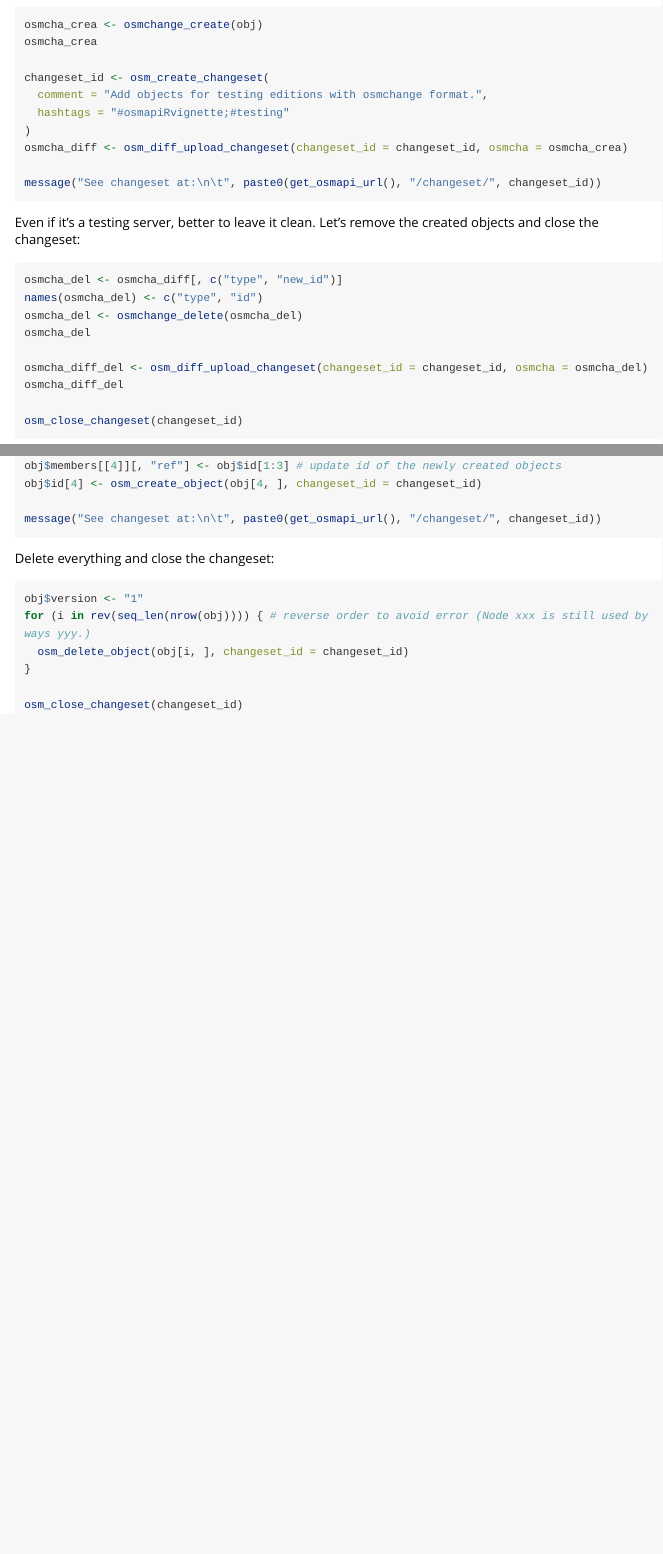
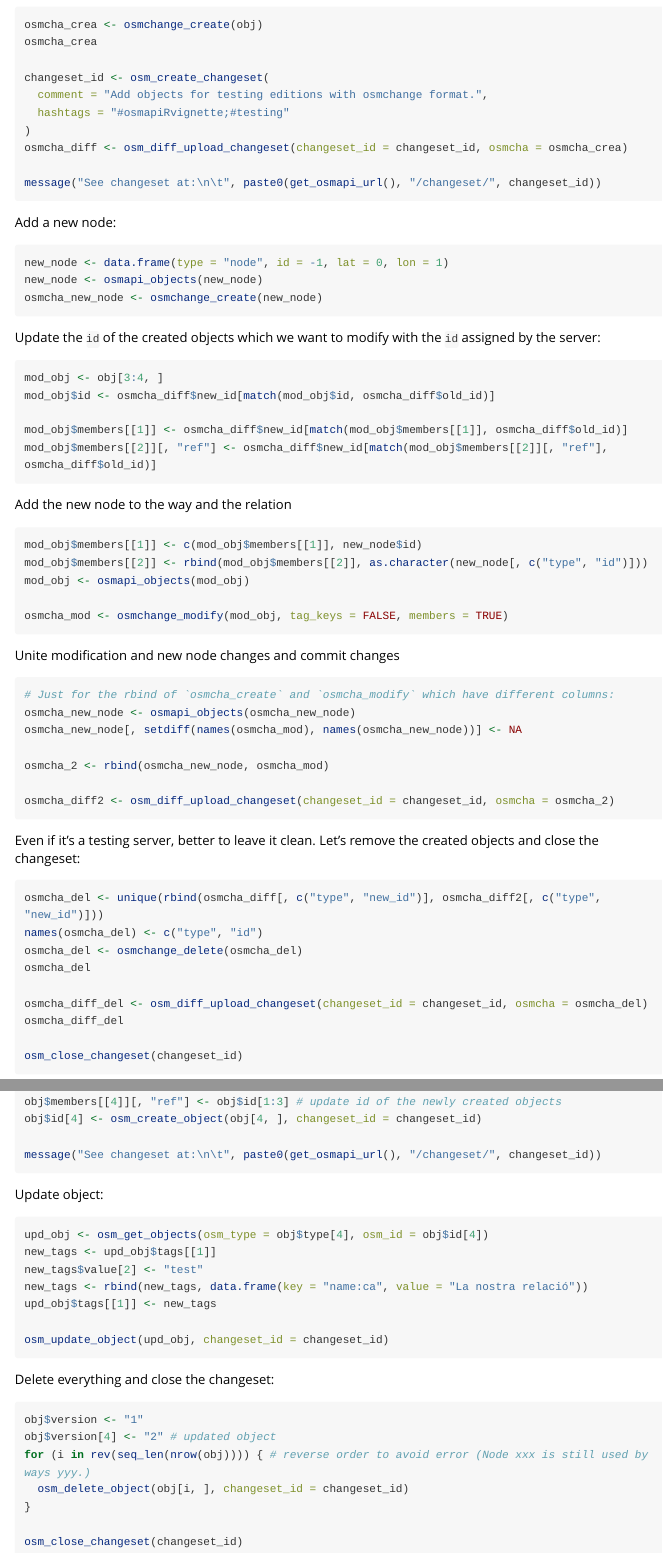
Before and after one commit to ropensci/osmapiR, an R Markdown document (vignettes/how_to_edit_osm.Rmd): the page in a window 1100 px wide, from 630 px down, and a second part further down, joined at a grey line. Rendered offline with R 4.5, knitr and Pandoc, with nearby package versions; long lines of code are wrapped.

Commit message:
Add examples in the vignette updating OSM objects

````diff
--- a/vignettes/how_to_edit_osm.Rmd
+++ b/vignettes/how_to_edit_osm.Rmd
@@ -63,10 +63,50 @@ osmcha_diff <- osm_diff_upload_changeset(changeset_id = changeset_id, osmcha = o
 message("See changeset at:\n\t", paste0(get_osmapi_url(), "/changeset/", changeset_id))
 ```
 
+Add a new node:
+
+```r
+new_node <- data.frame(type = "node", id = -1, lat = 0, lon = 1)
+new_node <- osmapi_objects(new_node)
+osmcha_new_node <- osmchange_create(new_node)
+```
+
+Update the `id` of the created objects which we want to modify with the `id` assigned by the server:
+
+```r
+mod_obj <- obj[3:4, ]
+mod_obj$id <- osmcha_diff$new_id[match(mod_obj$id, osmcha_diff$old_id)]
+
+mod_obj$members[[1]] <- osmcha_diff$new_id[match(mod_obj$members[[1]], osmcha_diff$old_id)]
+mod_obj$members[[2]][, "ref"] <- osmcha_diff$new_id[match(mod_obj$members[[2]][, "ref"], osmcha_diff$old_id)]
+```
+
+Add the new node to the way and the relation
+
+```r
+mod_obj$members[[1]] <- c(mod_obj$members[[1]], new_node$id)
+mod_obj$members[[2]] <- rbind(mod_obj$members[[2]], as.character(new_node[, c("type", "id")]))
+mod_obj <- osmapi_objects(mod_obj)
+
+osmcha_mod <- osmchange_modify(mod_obj, tag_keys = FALSE, members = TRUE)
+```
+
+Unite modification and new node changes and commit changes
+
+```r
+# Just for the rbind of `osmcha_create` and `osmcha_modify` which have different columns:
+osmcha_new_node <- osmapi_objects(osmcha_new_node)
+osmcha_new_node[, setdiff(names(osmcha_mod), names(osmcha_new_node))] <- NA
+
+osmcha_2 <- rbind(osmcha_new_node, osmcha_mod)
+
+osmcha_diff2 <- osm_diff_upload_changeset(changeset_id = changeset_id, osmcha = osmcha_2)
+```
+
 Even if it's a testing server, better to leave it clean. Let's remove the created objects and close the changeset:
 
 ```r
-osmcha_del <- osmcha_diff[, c("type", "new_id")]
+osmcha_del <- unique(rbind(osmcha_diff[, c("type", "new_id")], osmcha_diff2[, c("type", "new_id")]))
 names(osmcha_del) <- c("type", "id")
 osmcha_del <- osmchange_delete(osmcha_del)
 osmcha_del
@@ -107,10 +147,24 @@ obj$id[4] <- osm_create_object(obj[4, ], changeset_id = changeset_id)
 message("See changeset at:\n\t", paste0(get_osmapi_url(), "/changeset/", changeset_id))
 ```
 
+
+Update object:
+
+```r
+upd_obj <- osm_get_objects(osm_type = obj$type[4], osm_id = obj$id[4])
+new_tags <- upd_obj$tags[[1]]
+new_tags$value[2] <- "test"
+new_tags <- rbind(new_tags, data.frame(key = "name:ca", value = "La nostra relació"))
+upd_obj$tags[[1]] <- new_tags
+
+osm_update_object(upd_obj, changeset_id = changeset_id)
+```
+
 Delete everything and close the changeset:
 
 ```r
 obj$version <- "1"
+obj$version[4] <- "2" # updated object
 for (i in rev(seq_len(nrow(obj)))) { # reverse order to avoid error (Node xxx is still used by ways yyy.)
   osm_delete_object(obj[i, ], changeset_id = changeset_id)
 }
````
Also changed, not shown: R/osmapi_elements.R (+1 -0 lines), 1 other file.
